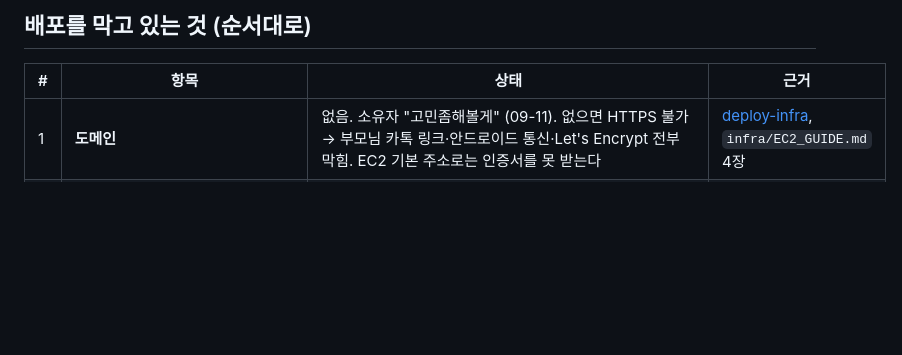
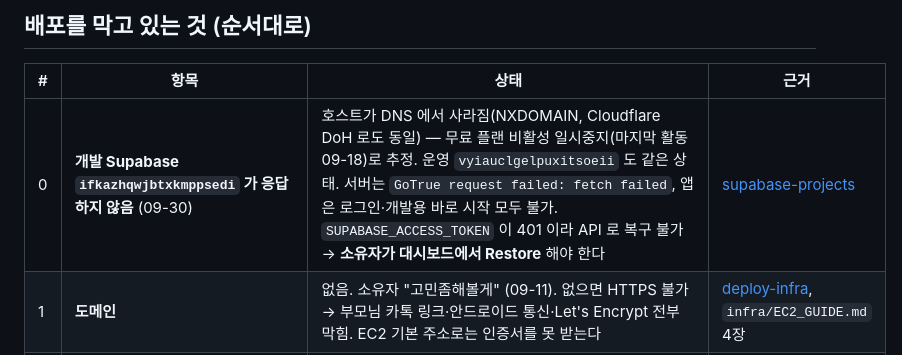
Before and after one commit to chachamelmelll9-hash/Booting, a Markdown page: docs/wiki/open-questions.md, the part around the change. Drawn GitHub-style; blank space fills up the shorter version.

Commit message:
docs(wiki): 09-30 개발 Supabase 프로젝트 DNS 소실(일시중지 추정) 미결 기록

```diff
--- a/docs/wiki/open-questions.md
+++ b/docs/wiki/open-questions.md
@@ -15,6 +15,7 @@ status: stable
 
 | # | 항목 | 상태 | 근거 |
 |---|---|---|---|
+| 0 | **개발 Supabase `ifkazhqwjbtxkmppsedi` 가 응답하지 않음** (09-30) | 호스트가 DNS 에서 사라짐(NXDOMAIN, Cloudflare DoH 로도 동일) — 무료 플랜 비활성 일시중지(마지막 활동 09-18)로 추정. 운영 `vyiauclgelpuxitsoeii` 도 같은 상태. 서버는 `GoTrue request failed: fetch failed`, 앱은 로그인·개발용 바로 시작 모두 불가. `SUPABASE_ACCESS_TOKEN` 이 401 이라 API 로 복구 불가 → **소유자가 대시보드에서 Restore** 해야 한다 | [supabase-projects](entities/supabase-projects.md) |
 | 1 | **도메인** | 없음. 소유자 "고민좀해볼게" (09-11). 없으면 HTTPS 불가 → 부모님 카톡 링크·안드로이드 통신·Let's Encrypt 전부 막힘. EC2 기본 주소로는 인증서를 못 받는다 | [deploy-infra](entities/deploy-infra.md), `infra/EC2_GUIDE.md` 4장 |
 | 2 | **EC2 미생성** | 의도적으로 보류 — 도메인·`.env.production` 준비 전에 켜면 크레딧만 축난다. 계정은 **크레딧 $100 / 182일** 방식(12개월 무료가 아니다). 리전은 **서울**로, `t4g.micro`(ARM, 월 ~$6) 권고 → 워크플로 `platforms: linux/arm64` 한 줄 변경 필요. 공인 IPv4 도 과금(월 ~$3.6) | [session beebb230](sources/session-2026-09-07-release-prep-parent-web.md) |
 | 3 | **운영 Supabase `booting-prod`** | 프로젝트는 생성됨(`vyiauclgelpuxitsoeii`). **마이그레이션 적용 여부 미확인** — 소유자에게 `SUPABASE_PROJECT_REF=vyiauclgelpuxitsoeii node scripts/db-migrate.mjs` 를 부탁한 뒤 대화가 사주로 넘어갔다. Auth 설정(이메일 확인 on/off, Redirect URL `booting-mobile://reset-password`) 미이전. **DB 비밀번호가 세션 기록에 평문으로 찍혔다 → 대시보드에서 재설정할 것** | [supabase-projects](entities/supabase-projects.md) |
```
